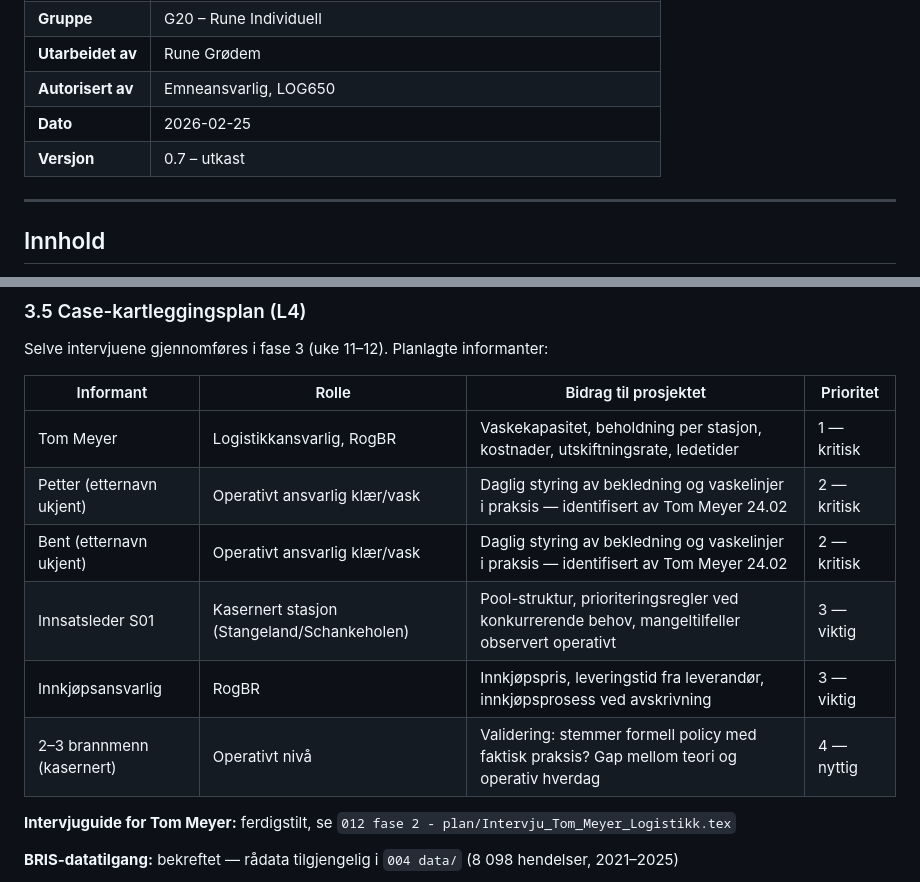
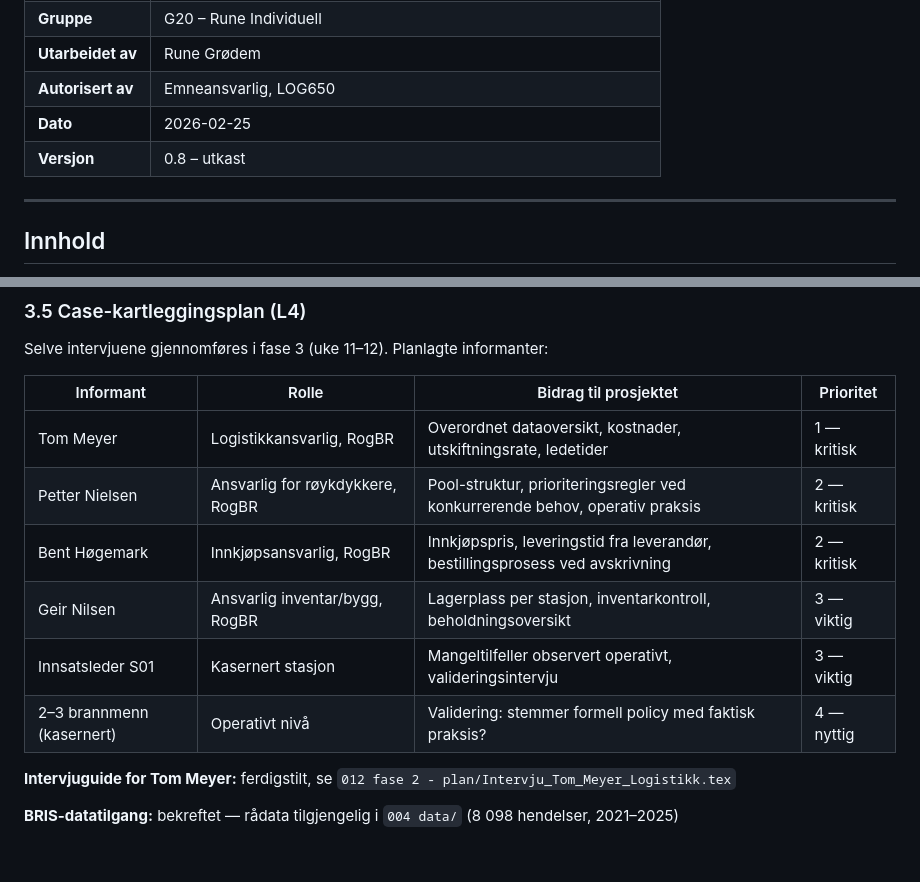
Before and after one commit to LOG650/G20-rune-individuell, a Markdown page: 012 fase 2 - plan/Prosjektstyringsplan_G20_Rune.md, 2 parts joined by grey strips. GitHub-like rendering; blank space fills up the shorter version.

```diff
--- a/012 fase 2 - plan/Prosjektstyringsplan_G20_Rune.md
+++ b/012 fase 2 - plan/Prosjektstyringsplan_G20_Rune.md
@@ -8,7 +8,7 @@
 | **Utarbeidet av** | Rune Grødem |
 | **Autorisert av** | Emneansvarlig, LOG650 |
 | **Dato** | 2026-02-25 |
-| **Versjon** | 0.7 – utkast |
+| **Versjon** | 0.8 – utkast |
 
 ---
 
@@ -182,12 +182,12 @@ Selve intervjuene gjennomføres i fase 3 (uke 11–12). Planlagte informanter:
 
 | Informant | Rolle | Bidrag til prosjektet | Prioritet |
 |---|---|---|---|
-| Tom Meyer | Logistikkansvarlig, RogBR | Vaskekapasitet, beholdning per stasjon, kostnader, utskiftningsrate, ledetider | 1 — kritisk |
-| Petter (etternavn ukjent) | Operativt ansvarlig klær/vask | Daglig styring av bekledning og vaskelinjer i praksis — identifisert av Tom Meyer 24.02 | 2 — kritisk |
-| Bent (etternavn ukjent) | Operativt ansvarlig klær/vask | Daglig styring av bekledning og vaskelinjer i praksis — identifisert av Tom Meyer 24.02 | 2 — kritisk |
-| Innsatsleder S01 | Kasernert stasjon (Stangeland/Schankeholen) | Pool-struktur, prioriteringsregler ved konkurrerende behov, mangeltilfeller observert operativt | 3 — viktig |
-| Innkjøpsansvarlig | RogBR | Innkjøpspris, leveringstid fra leverandør, innkjøpsprosess ved avskrivning | 3 — viktig |
-| 2–3 brannmenn (kasernert) | Operativt nivå | Validering: stemmer formell policy med faktisk praksis? Gap mellom teori og operativ hverdag | 4 — nyttig |
+| Tom Meyer | Logistikkansvarlig, RogBR | Overordnet dataoversikt, kostnader, utskiftningsrate, ledetider | 1 — kritisk |
+| Petter Nielsen | Ansvarlig for røykdykkere, RogBR | Pool-struktur, prioriteringsregler ved konkurrerende behov, operativ praksis | 2 — kritisk |
+| Bent Høgemark | Innkjøpsansvarlig, RogBR | Innkjøpspris, leveringstid fra leverandør, bestillingsprosess ved avskrivning | 2 — kritisk |
+| Geir Nilsen | Ansvarlig inventar/bygg, RogBR | Lagerplass per stasjon, inventarkontroll, beholdningsoversikt | 3 — viktig |
+| Innsatsleder S01 | Kasernert stasjon | Mangeltilfeller observert operativt, valideringsintervju | 3 — viktig |
+| 2–3 brannmenn (kasernert) | Operativt nivå | Validering: stemmer formell policy med faktisk praksis? | 4 — nyttig |
 
 **Intervjuguide for Tom Meyer:** ferdigstilt, se `012 fase 2 - plan/Intervju_Tom_Meyer_Logistikk.tex`
 
```
Also changed, not shown: other parts of 012 fase 2 - plan/Prosjektstyringsplan_G20_Rune.md (+1 -1 lines), 002 meetings/E-post_TomMeyer_20260224.md (+7 -6 lines).
